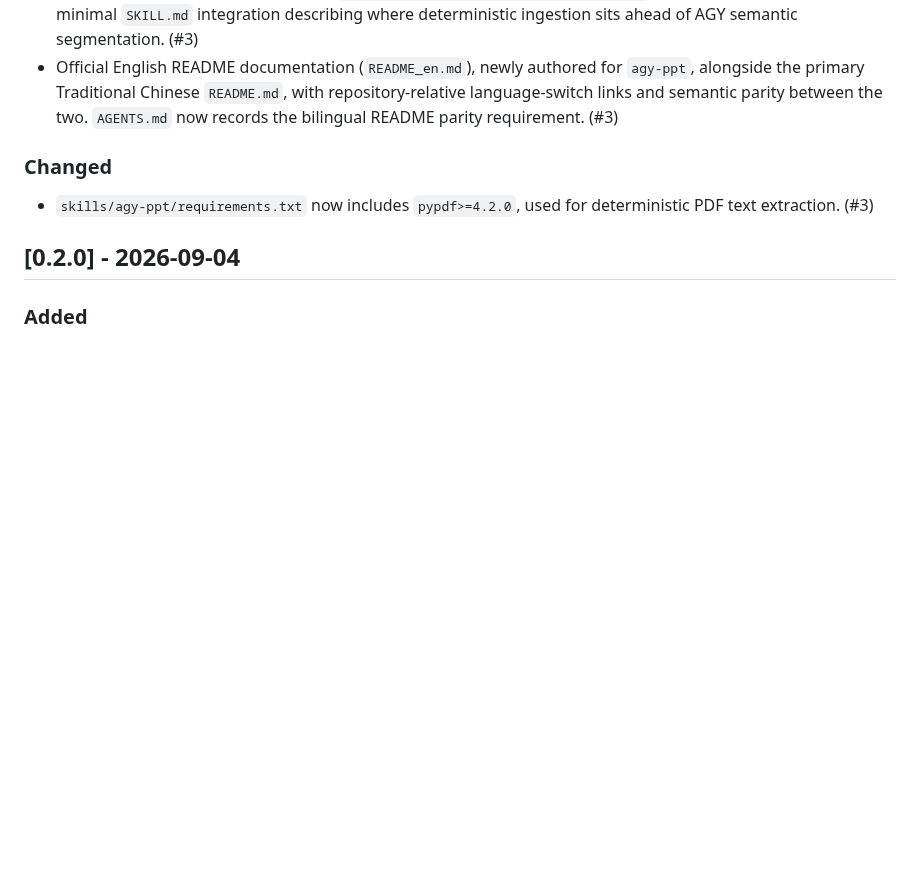
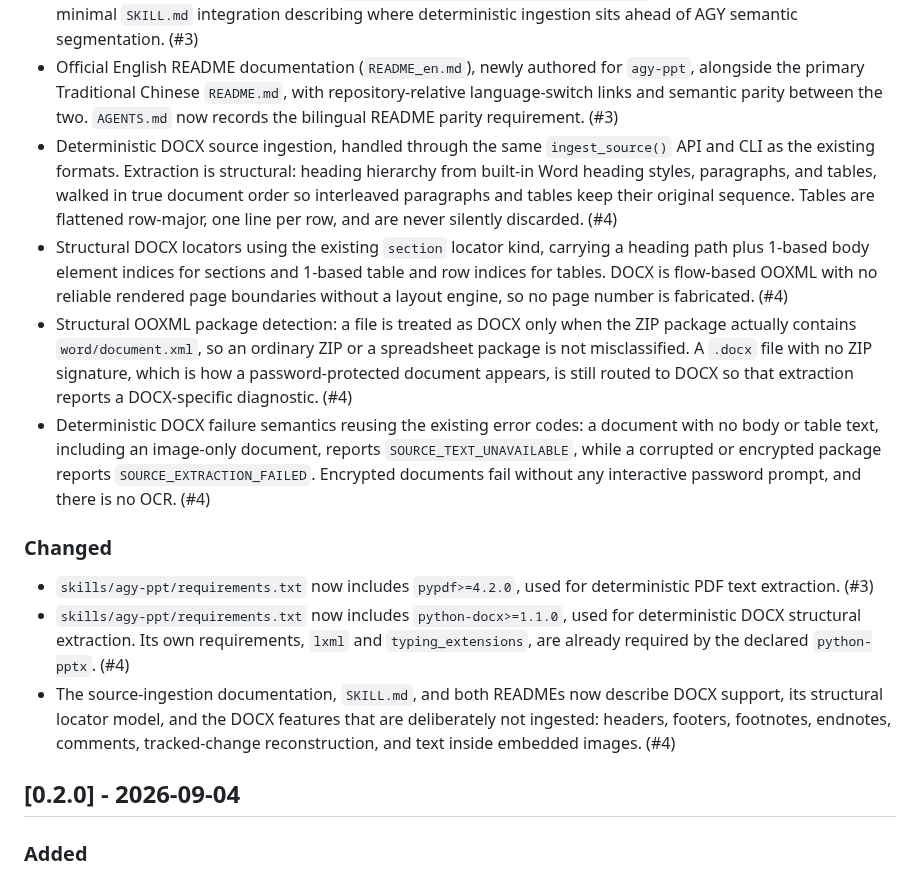
Before and after one commit to sujunmin/agy-ppt, a Markdown page: CHANGELOG.md, the part around the change. Rendered like a GitHub page; blank space fills up the shorter version.

Commit message:
docs: reference DOCX ingestion PR in changelog

```diff
--- a/CHANGELOG.md
+++ b/CHANGELOG.md
@@ -48,11 +48,38 @@ All notable changes to `agy-ppt` will be documented in this file.
   `agy-ppt`, alongside the primary Traditional Chinese `README.md`, with
   repository-relative language-switch links and semantic parity between the two.
   `AGENTS.md` now records the bilingual README parity requirement. (#3)
+- Deterministic DOCX source ingestion, handled through the same
+  `ingest_source()` API and CLI as the existing formats. Extraction is
+  structural: heading hierarchy from built-in Word heading styles, paragraphs,
+  and tables, walked in true document order so interleaved paragraphs and tables
+  keep their original sequence. Tables are flattened row-major, one line per row,
+  and are never silently discarded. (#4)
+- Structural DOCX locators using the existing `section` locator kind, carrying a
+  heading path plus 1-based body element indices for sections and 1-based table
+  and row indices for tables. DOCX is flow-based OOXML with no reliable rendered
+  page boundaries without a layout engine, so no page number is fabricated. (#4)
+- Structural OOXML package detection: a file is treated as DOCX only when the
+  ZIP package actually contains `word/document.xml`, so an ordinary ZIP or a
+  spreadsheet package is not misclassified. A `.docx` file with no ZIP signature,
+  which is how a password-protected document appears, is still routed to DOCX so
+  that extraction reports a DOCX-specific diagnostic. (#4)
+- Deterministic DOCX failure semantics reusing the existing error codes: a
+  document with no body or table text, including an image-only document, reports
+  `SOURCE_TEXT_UNAVAILABLE`, while a corrupted or encrypted package reports
+  `SOURCE_EXTRACTION_FAILED`. Encrypted documents fail without any interactive
+  password prompt, and there is no OCR. (#4)
 
 ### Changed
 
 - `skills/agy-ppt/requirements.txt` now includes `pypdf>=4.2.0`, used for
   deterministic PDF text extraction. (#3)
+- `skills/agy-ppt/requirements.txt` now includes `python-docx>=1.1.0`, used for
+  deterministic DOCX structural extraction. Its own requirements, `lxml` and
+  `typing_extensions`, are already required by the declared `python-pptx`. (#4)
+- The source-ingestion documentation, `SKILL.md`, and both READMEs now describe
+  DOCX support, its structural locator model, and the DOCX features that are
+  deliberately not ingested: headers, footers, footnotes, endnotes, comments,
+  tracked-change reconstruction, and text inside embedded images. (#4)
 
 ## [0.2.0] - 2026-09-04
 
```
